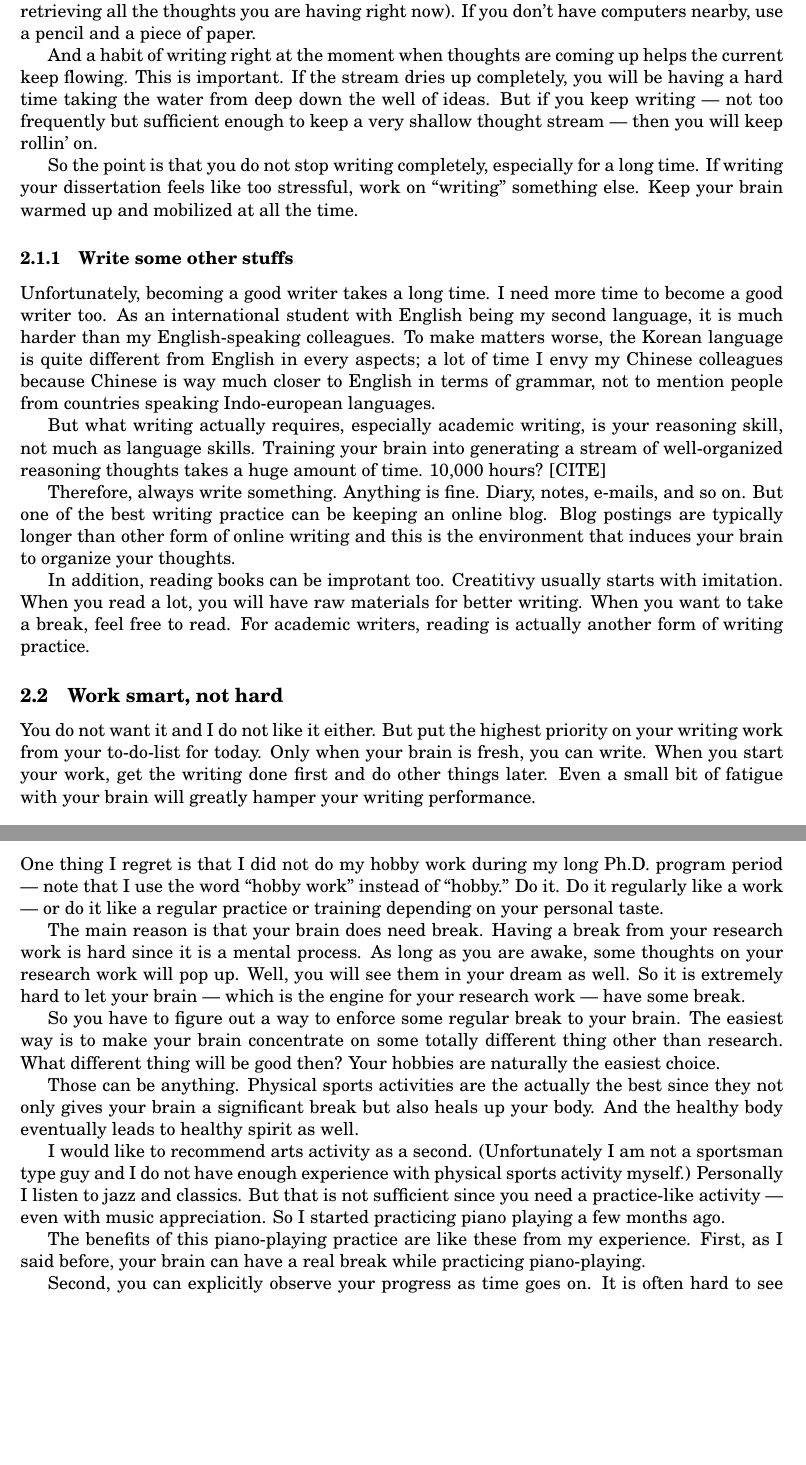
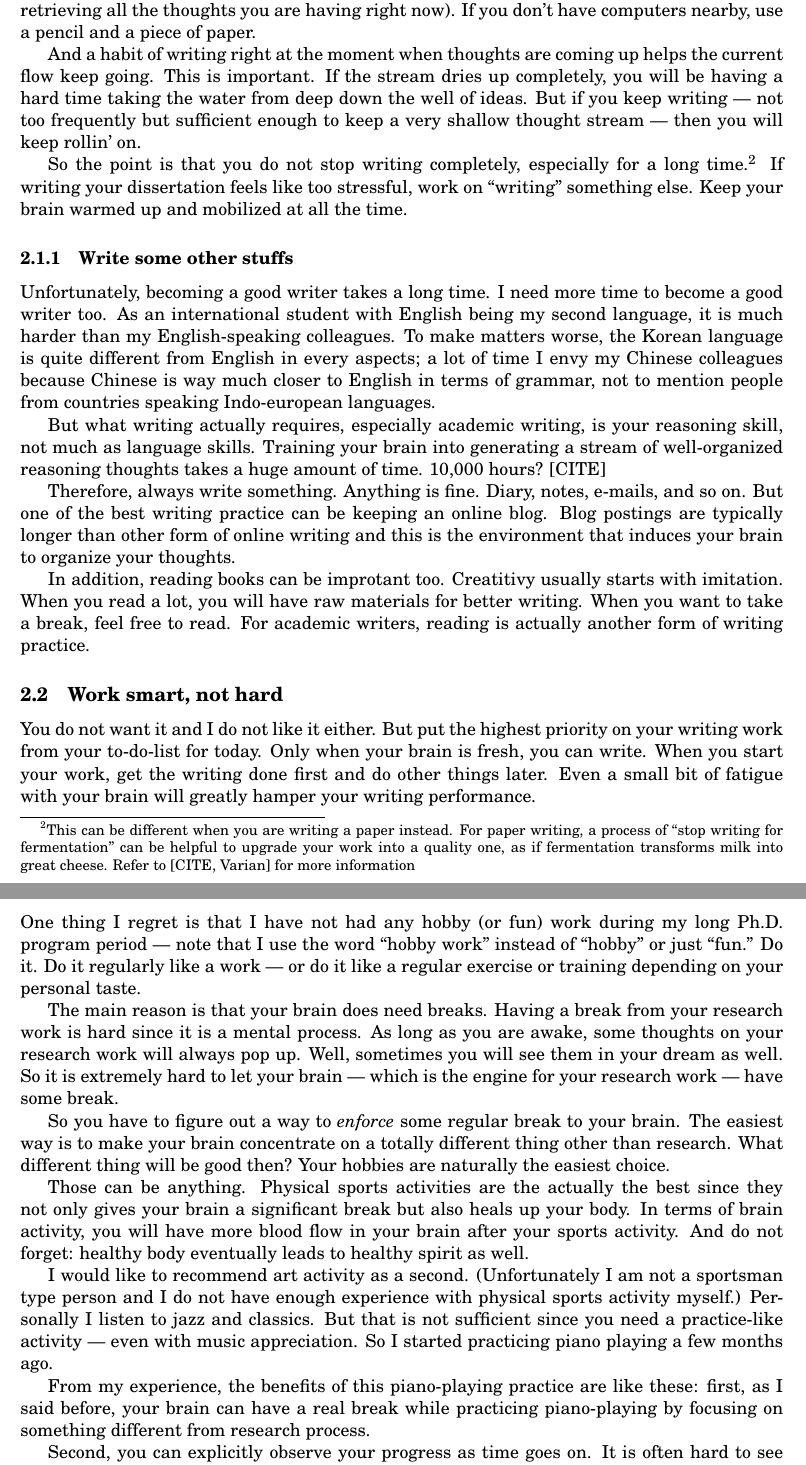
Before and after one commit to jwsohn/Writing-Helper, a LaTeX thesis (techies-guide-for-dissertation-writing.tex): two parts of pages 2 and 5 of 5, joined at a grey line, cut so that both start at the same text, the shorter picture padded with empty space. Compiled offline with pdfLaTeX.

Commit message:
refinement

```diff
--- a/techies-guide-for-dissertation-writing.tex
+++ b/techies-guide-for-dissertation-writing.tex
@@ -68,4 +71,0 @@ flowing and going away soon. You can retrieve it from your memory later, but a
-lot of time it is hard. When thoughts are coming up, do not let them flow
-away.  Sit down and write --- at least several words (which can be a queue for
-easily retrieving all the thoughts you are having right now). If you don't
-have computers nearby, use a pencil and a piece of paper.
@@ -72,14 +77,25 @@ have computers nearby, use a pencil and a piece of paper.
+is hard. When thoughts are coming up, do not let them flow away.
+Sit down and write --- at least several words (which can be a
+queue for easily retrieving all the thoughts you are having right
+now). If you don't have computers nearby, use a pencil and a piece
+of paper.
 
-And a habit of writing right at the moment when thoughts are coming up helps the
-current keep flowing. This is important. If the stream dries up completely, you
-will be having a hard time taking the water from deep down the well of ideas.
-But if you keep writing --- not too frequently but sufficient enough to keep a
-very shallow thought stream --- then you will keep rollin' on.
+And a habit of writing right at the moment when thoughts are
+coming up helps the current flow keep going. This is important. If
+the stream dries up completely, you will be having a hard time
+taking the water from deep down the well of ideas.  But if you
+keep writing --- not too frequently but sufficient enough to keep
+a very shallow thought stream --- then you will keep rollin' on.
 
-So the point is that you do not stop writing completely, especially for
-a long time. If writing your dissertation feels like too stressful, work
-on ``writing'' something else. Keep your brain warmed up and mobilized
-at all the time.
+So the point is that you do not stop writing completely,
+especially for a long time.\footnote{This can be different when
+    you are writing a paper instead. For paper writing, a process
+    of ``stop writing for fermentation'' can be helpful to upgrade
+    your work into a quality one, as if fermentation transforms milk
+into great cheese. Refer to [CITE, Varian] for more information}
+If writing your dissertation feels like too stressful, work on
+``writing'' something else. Keep your brain warmed up and
+mobilized at all the time.
 
 
 % on average, you will find that you write one page (double-spaced, 12
@@ -239,40 +260,46 @@ effectiveness including your advisor and your department as a big community.
 
-One thing I regret is that I did not do my hobby work during my long
-Ph.D. program period --- note that I use the word ``hobby work'' instead
-of ``hobby.'' Do it. Do it regularly like a work --- or do it like a
-regular practice or training depending on your personal taste.
+One thing I regret is that I have not had any hobby (or fun) work
+during my long Ph.D. program period --- note that I use the word
+``hobby work'' instead of ``hobby'' or just ``fun.'' Do it. Do it
+regularly like a work --- or do it like a regular exercise or
+training depending on your personal taste.
 
-The main reason is that your brain does need break. Having a break from
-your research work is hard since it is a mental process. As long as you
-are awake, some thoughts on your research work will pop up. Well, you
-will see them in your dream as well. So it is extremely hard to let your
-brain --- which is the engine for your research work --- have some
-break.
+The main reason is that your brain does need breaks. Having a
+break from your research work is hard since it is a mental
+process. As long as you are awake, some thoughts on your research
+work will always pop up. Well, sometimes you will see them in your
+dream as well. So it is extremely hard to let your brain --- which
+is the engine for your research work --- have some break.
 
-So you have to figure out a way to enforce some regular break to your
-brain. The easiest way is to make your brain concentrate on some totally
-different thing other than research. What different thing will be good then?
-Your hobbies are naturally the easiest choice.
+So you have to figure out a way to \emph{enforce} some regular
+break to your brain. The easiest way is to make your brain
+concentrate on a totally different thing other than research.
+What different thing will be good then?  Your hobbies are
+naturally the easiest choice.
 
-Those can be anything. Physical sports activities are the actually the
-best since they not only gives your brain a significant break but also
-heals up your body. And the healthy body eventually leads to healthy
-spirit as well.
+Those can be anything. Physical sports activities are the actually
+the best since they not only gives your brain a significant break
+but also heals up your body. In terms of brain activity, you will
+have more blood flow in your brain after your sports activity. And
+do not forget: healthy body eventually leads to healthy spirit as
+well.
 
-I would like to recommend arts activity as a second. (Unfortunately I am
-not a sportsman type guy and I do not have enough experience with
-physical sports activity myself.) Personally I listen to jazz and
-classics. But that is not sufficient since you need a practice-like
-activity --- even with music appreciation. So I started practicing piano
-playing a few months ago.
+I would like to recommend art activity as a second. (Unfortunately
+I am not a sportsman type person and I do not have enough experience
+with physical sports activity myself.) Personally I listen to jazz
+and classics. But that is not sufficient since you need a
+practice-like activity --- even with music appreciation. So I
+started practicing piano playing a few months ago.
 
-The benefits of this piano-playing practice are like these from my
-experience. First, as I said before, your brain can have a real break
-while practicing piano-playing.
+From my experience, the benefits of this piano-playing practice
+are like these: first, as I said before, your brain can have a
+real break while practicing piano-playing by focusing on something
+different from research process.
 
 Second, you can explicitly observe your progress as time goes
 on. It is often hard to see your research progress since this is a
 mental activity. But these trainings, or practicing things actually
 generate the evidence that you are making progress. And this can become
-a big emotional support for the lonely journey of your Ph.D. research.
+a big emotional support for your lonely journey of the Ph.D.
+program.
 
```
Also changed, not shown: techies-guide-for-dissertation-writing.pdf, techies-guide-for-dissertation-writing.tex (152 more changed lines).
